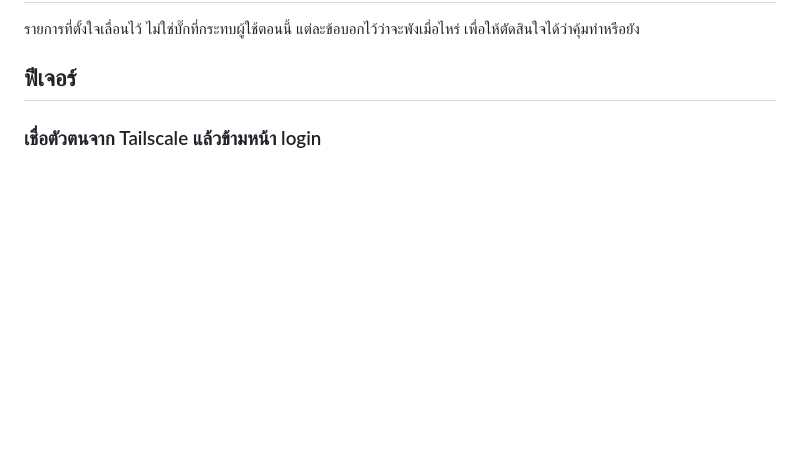
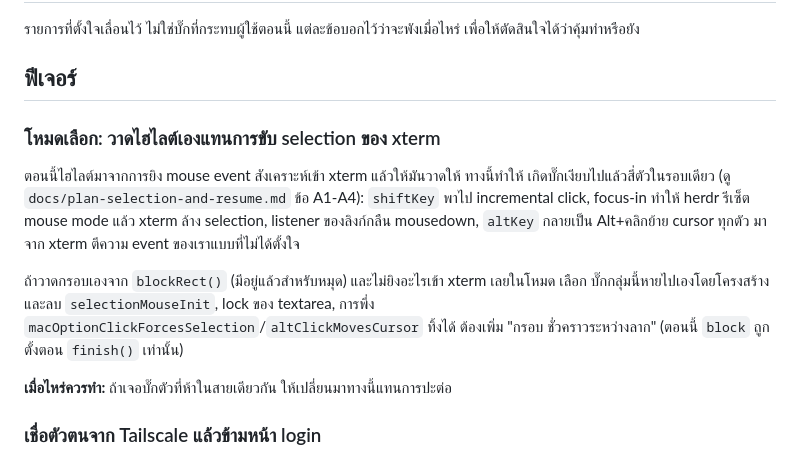
Before and after one commit to wadjakorn/browser-terminal, a Markdown page: TODO.md, the part around the change. Drawn GitHub-style; blank space fills up the shorter version.

Commit message:
docs: แผนแก้ไฮไลต์โหมดเลือก/สถานะหลังกลับจากเบื้องหลัง และทางเลือกวาดไฮไลต์เองใน TODO
Co-Authored-By: Claude Opus 5.5 <noreply@anthropic.com>

```diff
--- a/TODO.md
+++ b/TODO.md
@@ -4,6 +4,22 @@
 เพื่อให้ตัดสินใจได้ว่าคุ้มทำหรือยัง
 
 ## ฟีเจอร์
+
+### โหมดเลือก: วาดไฮไลต์เองแทนการขับ selection ของ xterm
+
+ตอนนี้ไฮไลต์มาจากการยิง mouse event สังเคราะห์เข้า xterm แล้วให้มันวาดให้ ทางนี้ทำให้
+เกิดบั๊กเงียบไปแล้วสี่ตัวในรอบเดียว (ดู `docs/plan-selection-and-resume.md` ข้อ A1-A4):
+`shiftKey` พาไป incremental click, focus-in ทำให้ herdr รีเซ็ต mouse mode แล้ว xterm ล้าง
+selection, listener ของลิงก์กลืน mousedown, `altKey` กลายเป็น Alt+คลิกย้าย cursor ทุกตัว
+มาจาก xterm ตีความ event ของเราแบบที่ไม่ได้ตั้งใจ
+
+ถ้าวาดกรอบเองจาก `blockRect()` (มีอยู่แล้วสำหรับหมุด) และไม่ยิงอะไรเข้า xterm เลยในโหมด
+เลือก บั๊กกลุ่มนี้หายไปเองโดยโครงสร้าง และลบ `selectionMouseInit`, lock ของ textarea,
+การพึ่ง `macOptionClickForcesSelection`/`altClickMovesCursor` ทิ้งได้ ต้องเพิ่ม "กรอบ
+ชั่วคราวระหว่างลาก" (ตอนนี้ `block` ถูกตั้งตอน `finish()` เท่านั้น)
+
+**เมื่อไหร่ควรทำ:** ถ้าเจอบั๊กตัวที่ห้าในสายเดียวกัน ให้เปลี่ยนมาทางนี้แทนการปะต่อ
+
 
 ### เชื่อตัวตนจาก Tailscale แล้วข้ามหน้า login
 
```
Also changed, not shown: docs/plan-selection-and-resume.md (added, +305 -0 lines).
